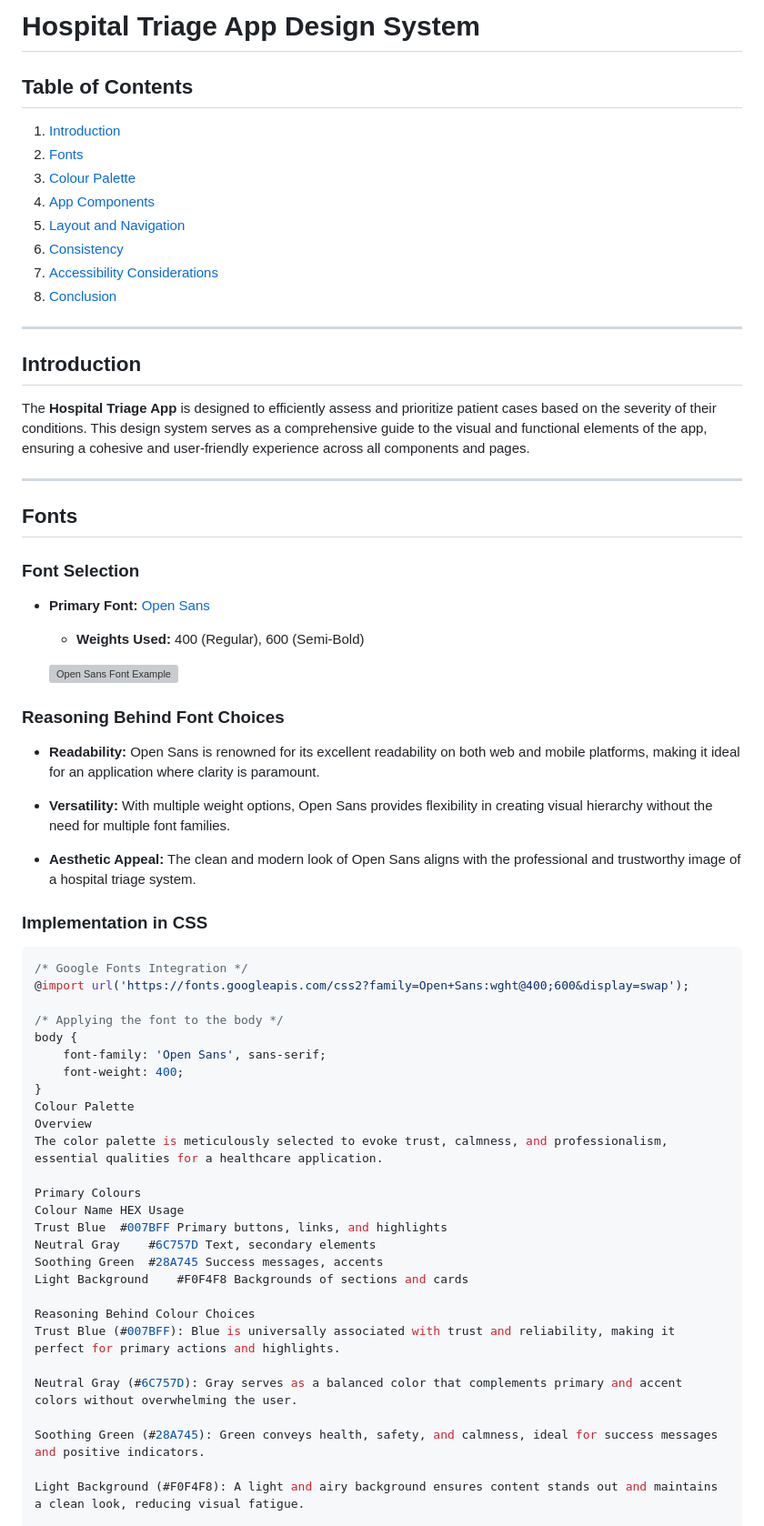
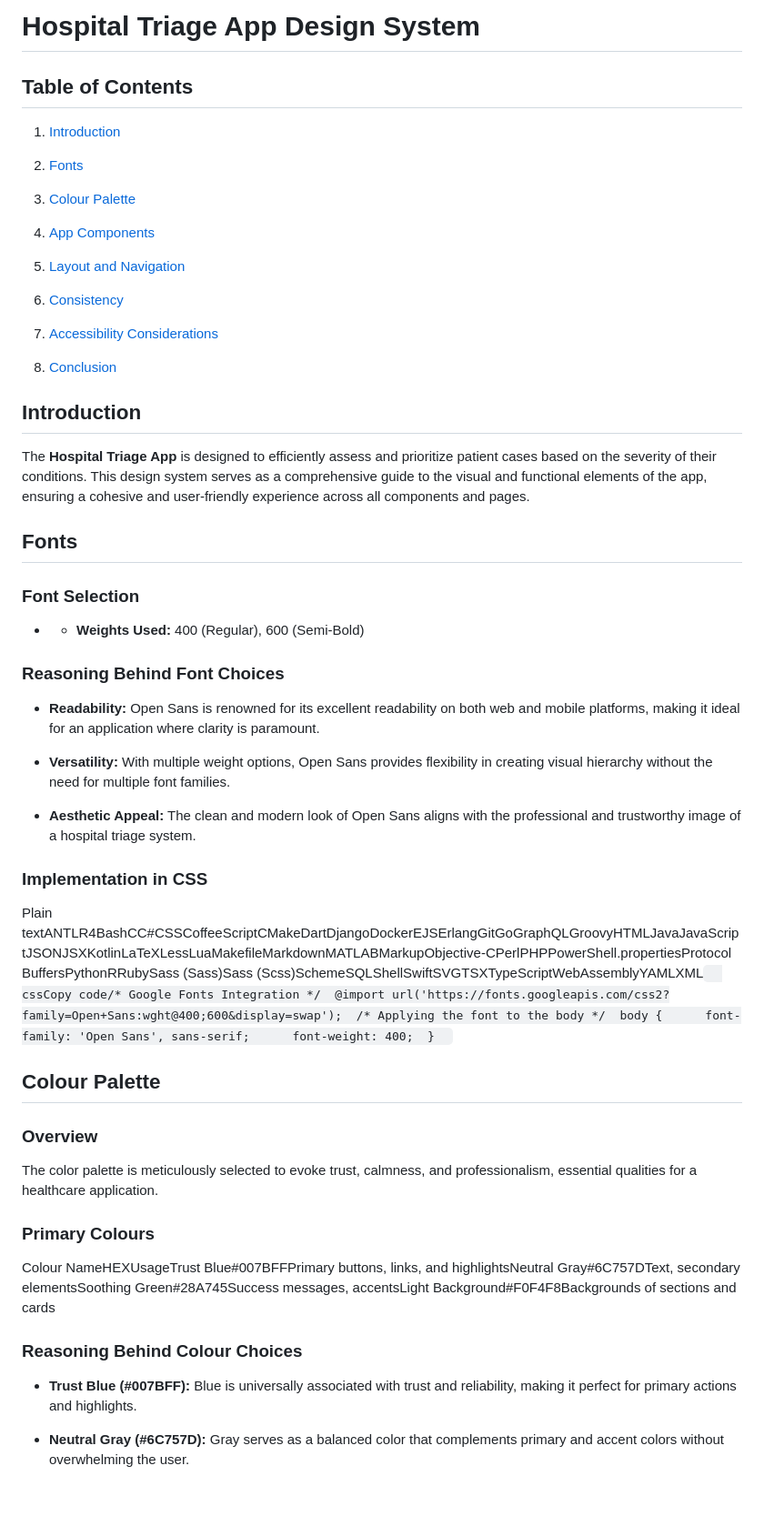
Before and after one commit to mahad2111/cst3106_labs, a Markdown page: lab10/readme.MD, the part around the change printed below. Shown: that part at 91% size. Rendered like a GitHub page; blank space fills up the shorter version; grey boxes are pictures that could not be loaded.

````diff
--- a/lab10/readme.MD
+++ b/lab10/readme.MD
@@ -1,69 +1,66 @@
-# Hospital Triage App Design System
+Hospital Triage App Design System
+=================================
 
-## Table of Contents
-1. [Introduction](#introduction)
-2. [Fonts](#fonts)
-3. [Colour Palette](#colour-palette)
-4. [App Components](#app-components)
-5. [Layout and Navigation](#layout-and-navigation)
-6. [Consistency](#consistency)
-7. [Accessibility Considerations](#accessibility-considerations)
-8. [Conclusion](#conclusion)
+Table of Contents
+-----------------
 
----
+1.  [Introduction](#introduction)
 
-## Introduction
+2.  [Fonts](#fonts)
+
+3.  [Colour Palette](#colour-palette)
+
+4.  [App Components](#app-components)
+
+5.  [Layout and Navigation](#layout-and-navigation)
+
+6.  [Consistency](#consistency)
+
+7.  [Accessibility Considerations](#accessibility-considerations)
+
+8.  [Conclusion](#conclusion)
+
+
+Introduction
+------------
 
 The **Hospital Triage App** is designed to efficiently assess and prioritize patient cases based on the severity of their conditions. This design system serves as a comprehensive guide to the visual and functional elements of the app, ensuring a cohesive and user-friendly experience across all components and pages.
 
----
-
-## Fonts
+Fonts
+-----
 
 ### Font Selection
 
-- **Primary Font:** [Open Sans](https://fonts.google.com/specimen/Open+Sans)
+*   *   **Weights Used:** 400 (Regular), 600 (Semi-Bold)
 
-  - **Weights Used:** 400 (Regular), 600 (Semi-Bold)
-
-  ![Open Sans Font Example](https://via.placeholder.com/400x100?text=Open+Sans+Font+Example)
 
 ### Reasoning Behind Font Choices
 
-- **Readability:** Open Sans is renowned for its excellent readability on both web and mobile platforms, making it ideal for an application where clarity is paramount.
+*   **Readability:** Open Sans is renowned for its excellent readability on both web and mobile platforms, making it ideal for an application where clarity is paramount.
 
-- **Versatility:** With multiple weight options, Open Sans provides flexibility in creating visual hierarchy without the need for multiple font families.
+*   **Versatility:** With multiple weight options, Open Sans provides flexibility in creating visual hierarchy without the need for multiple font families.
 
-- **Aesthetic Appeal:** The clean and modern look of Open Sans aligns with the professional and trustworthy image of a hospital triage system.
+*   **Aesthetic Appeal:** The clean and modern look of Open Sans aligns with the professional and trustworthy image of a hospital triage system.
+
 
 ### Implementation in CSS
 
-```css
-/* Google Fonts Integration */
-@import url('https://fonts.googleapis.com/css2?family=Open+Sans:wght@400;600&display=swap');
+Plain textANTLR4BashCC#CSSCoffeeScriptCMakeDartDjangoDockerEJSErlangGitGoGraphQLGroovyHTMLJavaJavaScriptJSONJSXKotlinLaTeXLessLuaMakefileMarkdownMATLABMarkupObjective-CPerlPHPPowerShell.propertiesProtocol BuffersPythonRRubySass (Sass)Sass (Scss)SchemeSQLShellSwiftSVGTSXTypeScriptWebAssemblyYAMLXML`   cssCopy code/* Google Fonts Integration */  @import url('https://fonts.googleapis.com/css2?family=Open+Sans:wght@400;600&display=swap');  /* Applying the font to the body */  body {      font-family: 'Open Sans', sans-serif;      font-weight: 400;  }   `
 
-/* Applying the font to the body */
-body {
-    font-family: 'Open Sans', sans-serif;
-    font-weight: 400;
-}
 Colour Palette
-Overview
+--------------
+
+### Overview
+
 The color palette is meticulously selected to evoke trust, calmness, and professionalism, essential qualities for a healthcare application.
 
-Primary Colours
-Colour Name	HEX	Usage
-Trust Blue	#007BFF	Primary buttons, links, and highlights
-Neutral Gray	#6C757D	Text, secondary elements
-Soothing Green	#28A745	Success messages, accents
-Light Background	#F0F4F8	Backgrounds of sections and cards
+### Primary Colours
 
-Reasoning Behind Colour Choices
-Trust Blue (#007BFF): Blue is universally associated with trust and reliability, making it perfect for primary actions and highlights.
+Colour NameHEXUsageTrust Blue#007BFFPrimary buttons, links, and highlightsNeutral Gray#6C757DText, secondary elementsSoothing Green#28A745Success messages, accentsLight Background#F0F4F8Backgrounds of sections and cards
 
-Neutral Gray (#6C757D): Gray serves as a balanced color that complements primary and accent colors without overwhelming the user.
+### Reasoning Behind Colour Choices
 
-Soothing Green (#28A745): Green conveys health, safety, and calmness, ideal for success messages and positive indicators.
+*   **Trust Blue (#007BFF):** Blue is universally associated with trust and reliability, making it perfect for primary actions and highlights.
 
-Light Background (#F0F4F8): A light and airy background ensures content stands out and maintains a clean look, reducing visual fatigue.
+*   **Neutral Gray (#6C757D):** Gray serves as a balanced color that complements primary and accent colors without overwhelming the user.
 
````
Also changed, not shown: other parts of lab10/readme.MD (+165 -287 lines).
